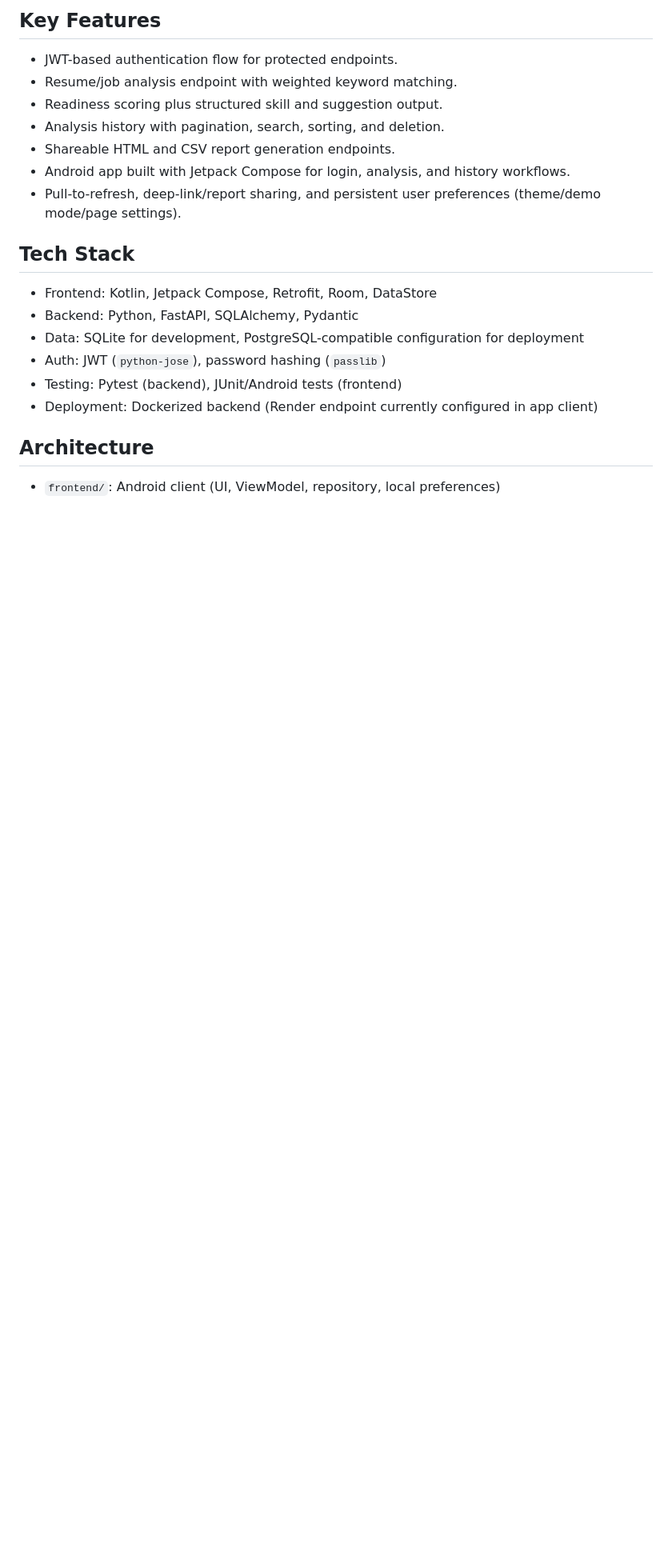
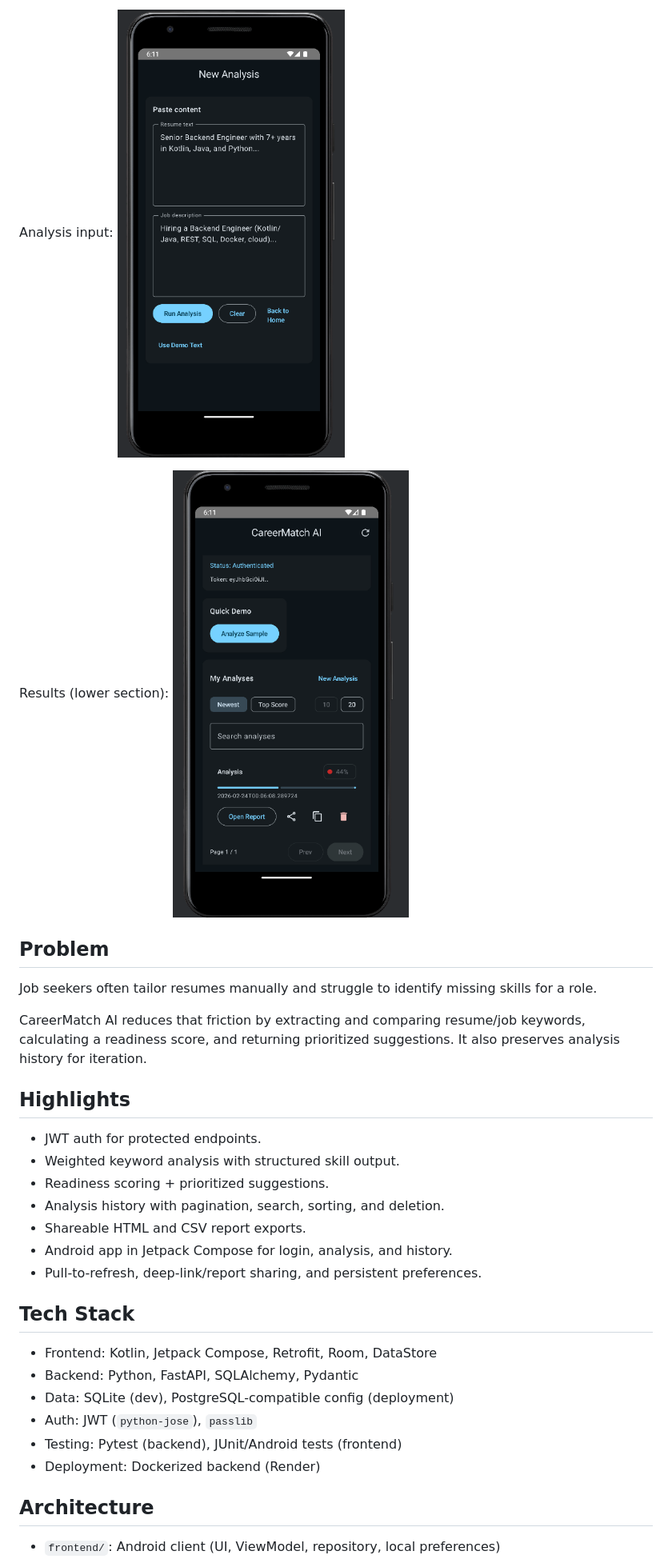
Before and after one commit to mickey-40/capstone_project_Career_Match, a Markdown page: README.md, the part around one of its changes. Shown at 80% size. GitHub-like rendering; pictures changed too: docs/assets/Analysis_Page.png (added), docs/assets/Lower_part_Main_Page.png (added); blank space fills up the shorter version.

```diff
--- a/README.md
+++ b/README.md
@@ -28,22 +26,34 @@ CareerMatch AI reduces this friction by:
 
-## Key Features
+Analysis input:
+![Analysis input](docs/assets/Analysis_Page.png)
 
-- JWT-based authentication flow for protected endpoints.
-- Resume/job analysis endpoint with weighted keyword matching.
-- Readiness scoring plus structured skill and suggestion output.
+Results (lower section):
+![Results section](docs/assets/Lower_part_Main_Page.png)
+
+## Problem
+
+Job seekers often tailor resumes manually and struggle to identify missing skills for a role.
+
+CareerMatch AI reduces that friction by extracting and comparing resume/job keywords, calculating a readiness score, and returning prioritized suggestions. It also preserves analysis history for iteration.
+
+## Highlights
+
+- JWT auth for protected endpoints.
+- Weighted keyword analysis with structured skill output.
+- Readiness scoring + prioritized suggestions.
 - Analysis history with pagination, search, sorting, and deletion.
-- Shareable HTML and CSV report generation endpoints.
-- Android app built with Jetpack Compose for login, analysis, and history workflows.
-- Pull-to-refresh, deep-link/report sharing, and persistent user preferences (theme/demo mode/page settings).
+- Shareable HTML and CSV report exports.
+- Android app in Jetpack Compose for login, analysis, and history.
+- Pull-to-refresh, deep-link/report sharing, and persistent preferences.
 
 ## Tech Stack
 
 - Frontend: Kotlin, Jetpack Compose, Retrofit, Room, DataStore
 - Backend: Python, FastAPI, SQLAlchemy, Pydantic
-- Data: SQLite for development, PostgreSQL-compatible configuration for deployment
-- Auth: JWT (`python-jose`), password hashing (`passlib`)
+- Data: SQLite (dev), PostgreSQL-compatible config (deployment)
+- Auth: JWT (`python-jose`), `passlib`
 - Testing: Pytest (backend), JUnit/Android tests (frontend)
-- Deployment: Dockerized backend (Render endpoint currently configured in app client)
+- Deployment: Dockerized backend (Render)
 
 ## Architecture
 
```
Also changed, not shown: other parts of README.md (+52 -58 lines), ARCHITECTURE.md (added, +68 -0 lines), docs/assets/Login_page.png (added), docs/assets/Main_page.png (added), 1 other file.
